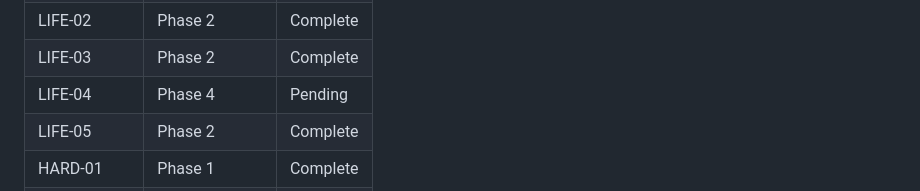
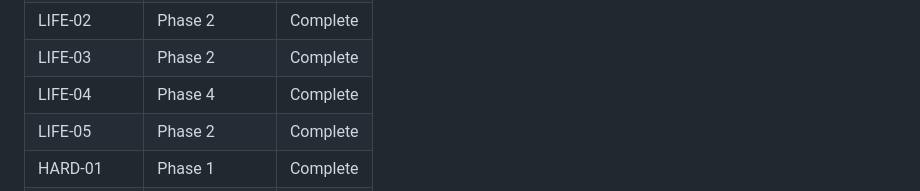
Before and after one commit to gr3gg0rk/agent-swarm, a Markdown page: .planning/REQUIREMENTS.md, the part around one of its changes. GitHub-like rendering.

```diff
--- a/.planning/REQUIREMENTS.md
+++ b/.planning/REQUIREMENTS.md
@@ -163,7 +163,7 @@ Which phases cover which requirements. Updated during roadmap creation.
 | LIFE-01 | Phase 2 | Complete |
 | LIFE-02 | Phase 2 | Complete |
 | LIFE-03 | Phase 2 | Complete |
-| LIFE-04 | Phase 4 | Pending |
+| LIFE-04 | Phase 4 | Complete |
 | LIFE-05 | Phase 2 | Complete |
 | HARD-01 | Phase 1 | Complete |
 | HARD-02 | Phase 1 | Complete |
```
Also changed, not shown: other parts of .planning/REQUIREMENTS.md (+1 -1 lines), .planning/STATE.md (+20 -10 lines), 1 other file.
